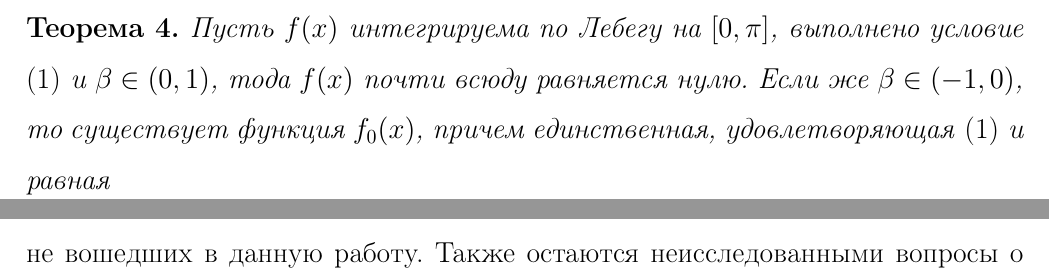
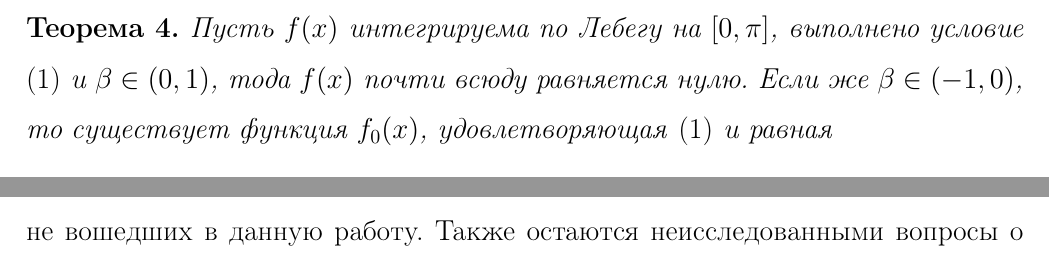
Before and after one commit to i39anisimov/diplom, a LaTeX thesis (diplom.tex): two parts of pages 10 and 15 of 18, joined at a grey line, cut so that both start at the same text. Compiled offline with LaTeX, dvips and Ghostscript; a LaTeX package or settings file that is missing is left out.

Commit message:
final version

```diff
--- a/diplom.tex
+++ b/diplom.tex
@@ -271,8 +271,8 @@ $$
 	\begin{theorem}
 		Пусть $f(x)$ интегрируема по Лебегу на $[0, \pi]$, выполнено условие
 		\eqref{eq:1} и $\beta\in(0, 1)$, тода $f(x)$ почти всюду равняется нулю.
-		Если же  $\beta\in(-1, 0)$, то существует функция $f_0(x)$, причем
-		единственная, удовлетворяющая \eqref{eq:1} и равная $$f_0(x) = \mainFunc{x}.$$
+		Если же  $\beta\in(-1, 0)$, то существует функция $f_0(x)$,
+		удовлетворяющая \eqref{eq:1} и равная $$f_0(x) = \mainFunc{x}.$$
 	\end{theorem}
 
 	Основным результатом данной работы является обобщение результатов, полученных Е.~И.~Моисеевым
```
Also changed, not shown: diplom.tex (5 more changed lines).
